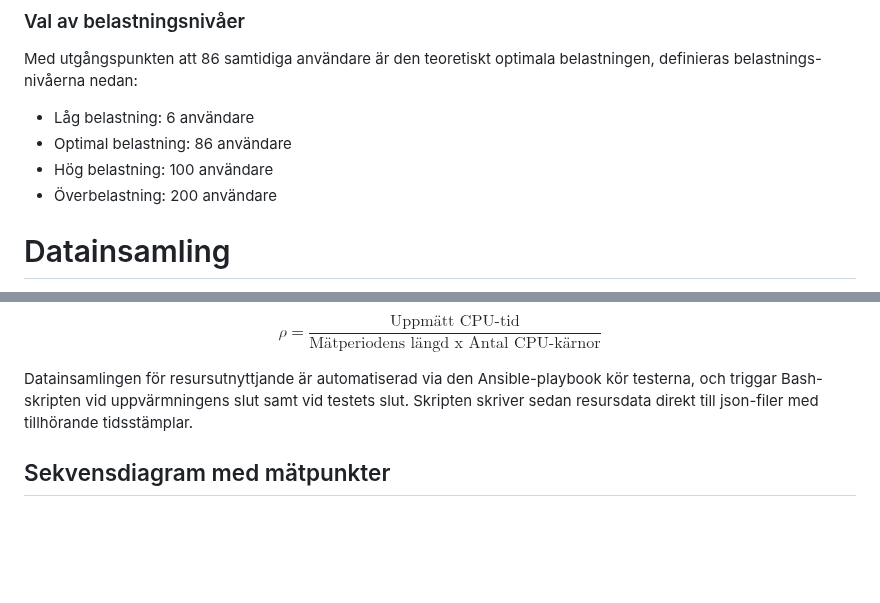
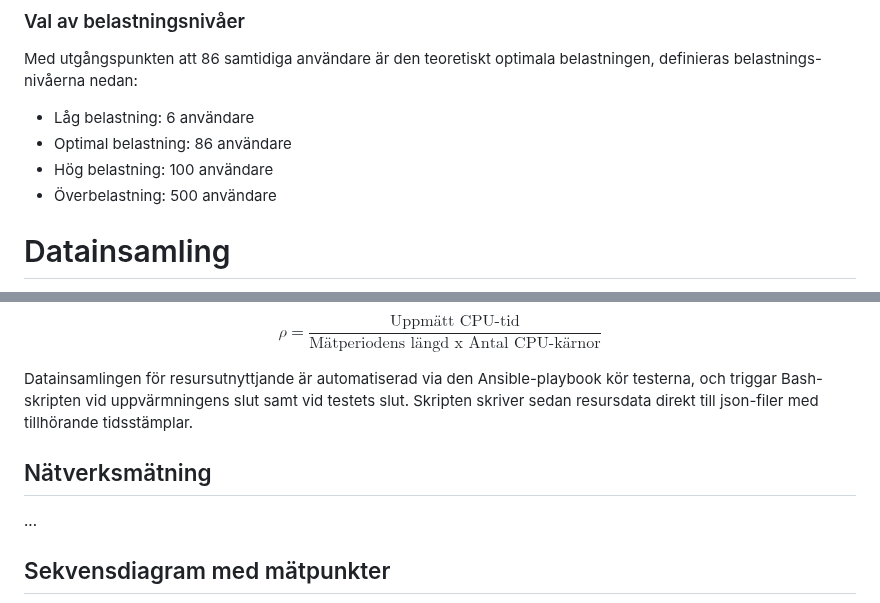
Before and after one commit to busigbil/PA1438, a Markdown page: README.md, 2 parts joined by grey strips. GitHub-like rendering; blank space fills up the shorter version.

```diff
--- a/README.md
+++ b/README.md
@@ -191,7 +191,7 @@ Med utgångspunkten att 86 samtidiga användare är den teoretiskt optimala bela
 - Låg belastning: 6 användare
 - Optimal belastning: 86 användare
 - Hög belastning: 100 användare
-- Överbelastning: 200 användare
+- Överbelastning: 500 användare
 
 # Datainsamling
 Vid varje testkörning per belastningsnivå samlas data med loggade svarstider och resursanvändning in. Datan som samlas in beskrivs nedan.
@@ -235,5 +235,8 @@ $$\rho = \frac{\text{Uppmätt CPU-tid}}{\text{Mätperiodens längd x Antal CPU-k
 
 Datainsamlingen för resursutnyttjande är automatiserad via den Ansible-playbook kör testerna, och triggar Bash-skripten vid uppvärmningens slut samt vid testets slut. Skripten skriver sedan resursdata direkt till json-filer med tillhörande tidsstämplar.
 
+## Nätverksmätning
+...
+
 ## Sekvensdiagram med mätpunkter
 ![Sequence diagram with measurement points](measure_diagram.png)
```
